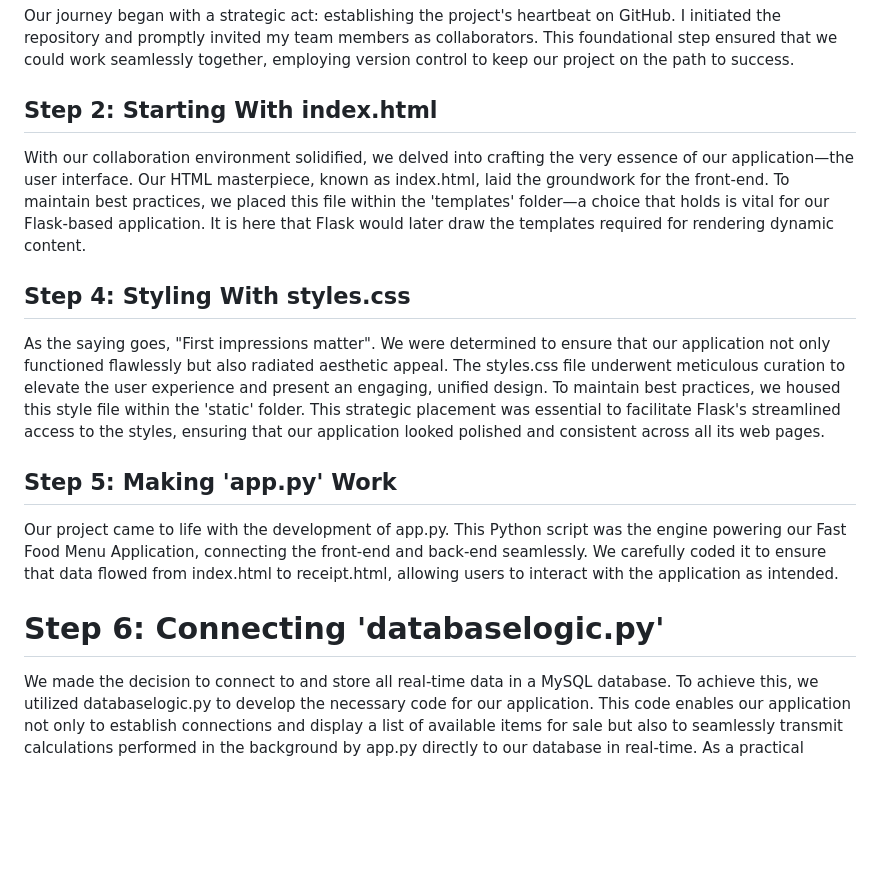
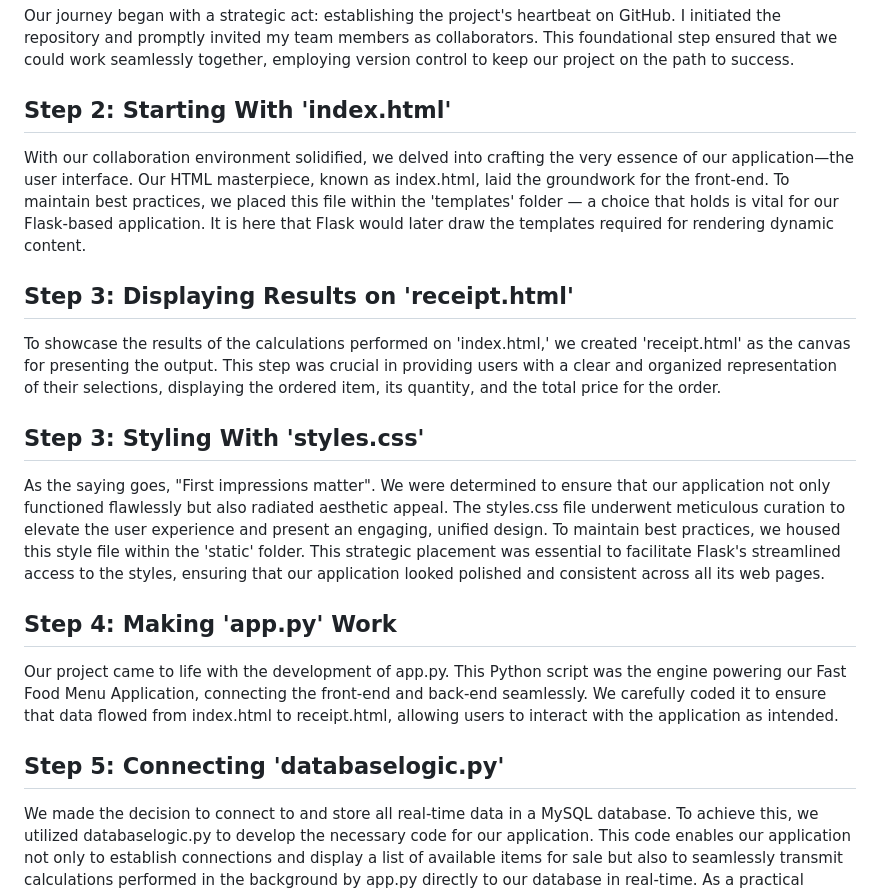
Before and after one commit to niazkhan0731/Fastfood-Menu-Project, a Markdown page: README.md, the part around the change. Drawn GitHub-style; blank space fills up the shorter version.

```diff
--- a/README.md
+++ b/README.md
@@ -16,19 +16,23 @@ As a result of our commitment to SDLC and Agile methodologies, we were able to b
 
 Our journey began with a strategic act: establishing the project's heartbeat on GitHub. I initiated the repository and promptly invited my team members as collaborators. This foundational step ensured that we could work seamlessly together, employing version control to keep our project on the path to success.
 
-## Step 2: Starting With index.html
+## Step 2: Starting With 'index.html'
 
-With our collaboration environment solidified, we delved into crafting the very essence of our application—the user interface. Our HTML masterpiece, known as index.html, laid the groundwork for the front-end. To maintain best practices, we placed this file within the 'templates' folder—a choice that holds is vital for our Flask-based application. It is here that Flask would later draw the templates required for rendering dynamic content.
+With our collaboration environment solidified, we delved into crafting the very essence of our application—the user interface. Our HTML masterpiece, known as index.html, laid the groundwork for the front-end. To maintain best practices, we placed this file within the 'templates' folder — a choice that holds is vital for our Flask-based application. It is here that Flask would later draw the templates required for rendering dynamic content.
 
-## Step 4: Styling With styles.css
+## Step 3: Displaying Results on 'receipt.html'
+
+To showcase the results of the calculations performed on 'index.html,' we created 'receipt.html' as the canvas for presenting the output. This step was crucial in providing users with a clear and organized representation of their selections, displaying the ordered item, its quantity, and the total price for the order.
+
+## Step 3: Styling With 'styles.css'
 
 As the saying goes, "First impressions matter". We were determined to ensure that our application not only functioned flawlessly but also radiated aesthetic appeal. The styles.css file underwent meticulous curation to elevate the user experience and present an engaging, unified design. To maintain best practices, we housed this style file within the 'static' folder. This strategic placement was essential to facilitate Flask's streamlined access to the styles, ensuring that our application looked polished and consistent across all its web pages.
 
-## Step 5: Making 'app.py' Work
+## Step 4: Making 'app.py' Work
 
 Our project came to life with the development of app.py. This Python script was the engine powering our Fast Food Menu Application, connecting the front-end and back-end seamlessly. We carefully coded it to ensure that data flowed from index.html to receipt.html, allowing users to interact with the application as intended.
 
-# Step 6: Connecting 'databaselogic.py'
+## Step 5: Connecting 'databaselogic.py'
 
 We made the decision to connect to and store all real-time data in a MySQL database. To achieve this, we utilized databaselogic.py to develop the necessary code for our application. This code enables our application not only to establish connections and display a list of available items for sale but also to seamlessly transmit calculations performed in the background by app.py directly to our database in real-time. As a practical example, this approach allows our company to continually monitor key details such as the date an order was placed, the specific item ordered, its quantity, and the total order amount.
 
```
